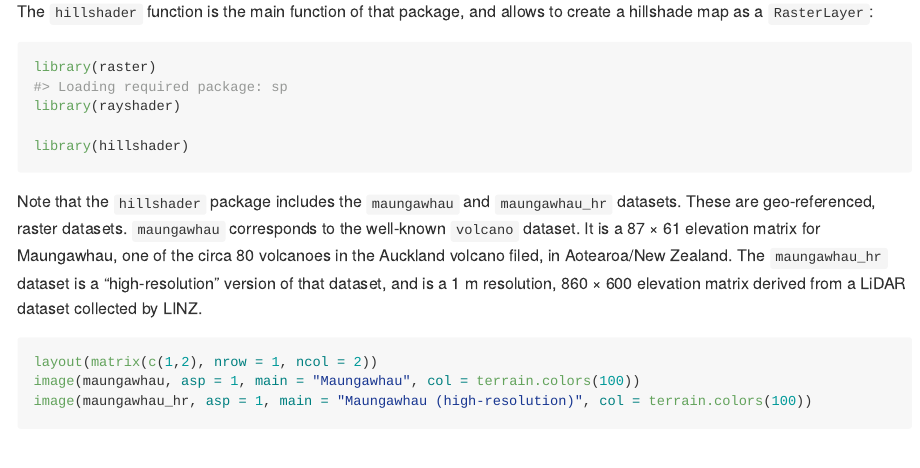
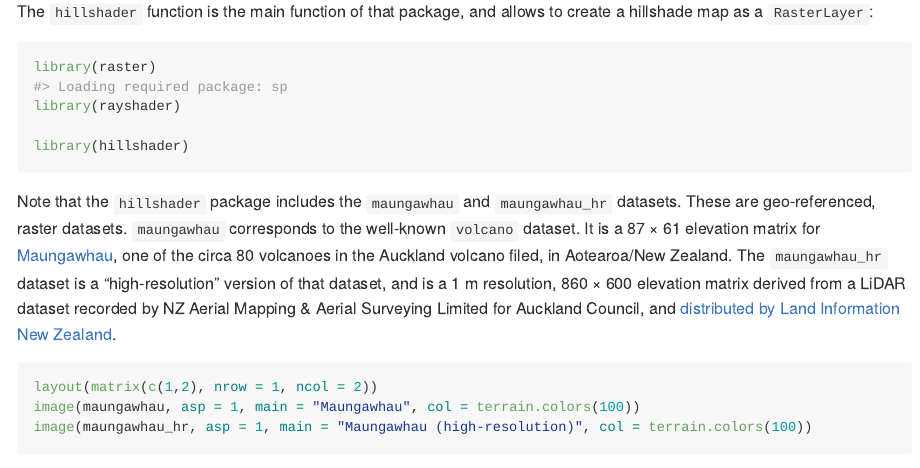
Before and after one commit to pierreroudier/hillshader, an R Markdown document (README.Rmd): the page in a window 1100 px wide, from 530 px down. The pictures show the output file README.md that the author committed with the source, drawn offline in the style of GitHub; badge pictures from the web are left out.

Commit message:
added links on Maungawhau to README

````diff
--- a/README.Rmd
+++ b/README.Rmd
@@ -45,7 +45,7 @@ library(rayshader)
 library(hillshader)
 ```
 
-Note that the `hillshader` package includes the `maungawhau` and `maungawhau_hr` datasets. These are geo-referenced, raster datasets. `maungawhau` corresponds to the well-known `volcano` dataset. It is a $87 \times 61$ elevation  matrix for Maungawhau, one of the circa 80 volcanoes in the Auckland volcano filed, in Aotearoa/New Zealand. The `maungawhau_hr` dataset is a "high-resolution" version of that dataset, and is a 1 m resolution, $860 \times 600$ elevation matrix derived from a LiDAR dataset collected by LINZ.
+Note that the `hillshader` package includes the `maungawhau` and `maungawhau_hr` datasets. These are geo-referenced, raster datasets. `maungawhau` corresponds to the well-known `volcano` dataset. It is a $87 \times 61$ elevation  matrix for [Maungawhau](https://en.wikipedia.org/wiki/Maungawhau_/_Mount_Eden), one of the circa 80 volcanoes in the Auckland volcano filed, in Aotearoa/New Zealand. The `maungawhau_hr` dataset is a "high-resolution" version of that dataset, and is a 1 m resolution, $860 \times 600$ elevation matrix derived from a LiDAR dataset recorded by NZ Aerial Mapping & Aerial Surveying Limited for Auckland Council, and [distributed by Land Information New Zealand](https://data.linz.govt.nz/layer/53405-auckland-lidar-1m-dem-2013/).
 
 ```{r mwh}
 layout(matrix(c(1,2), nrow = 1, ncol = 2))
````
Also changed, not shown: README.md.
